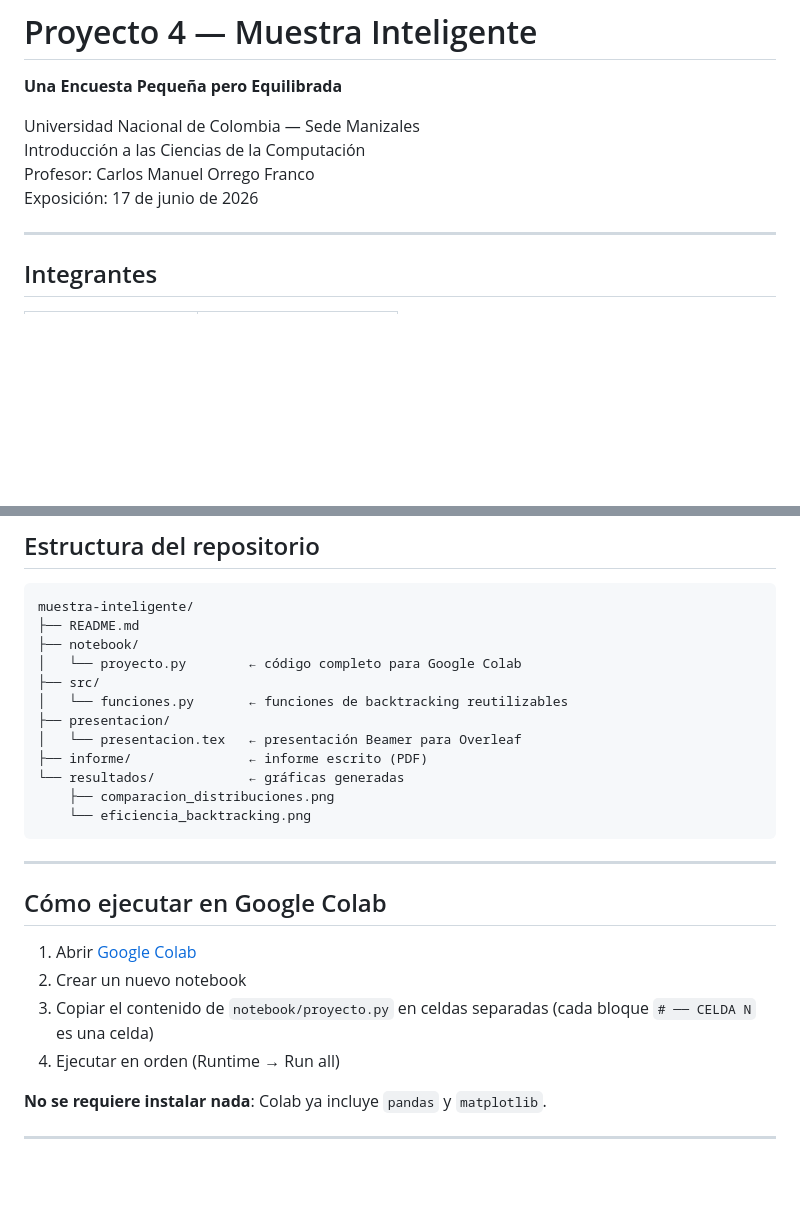
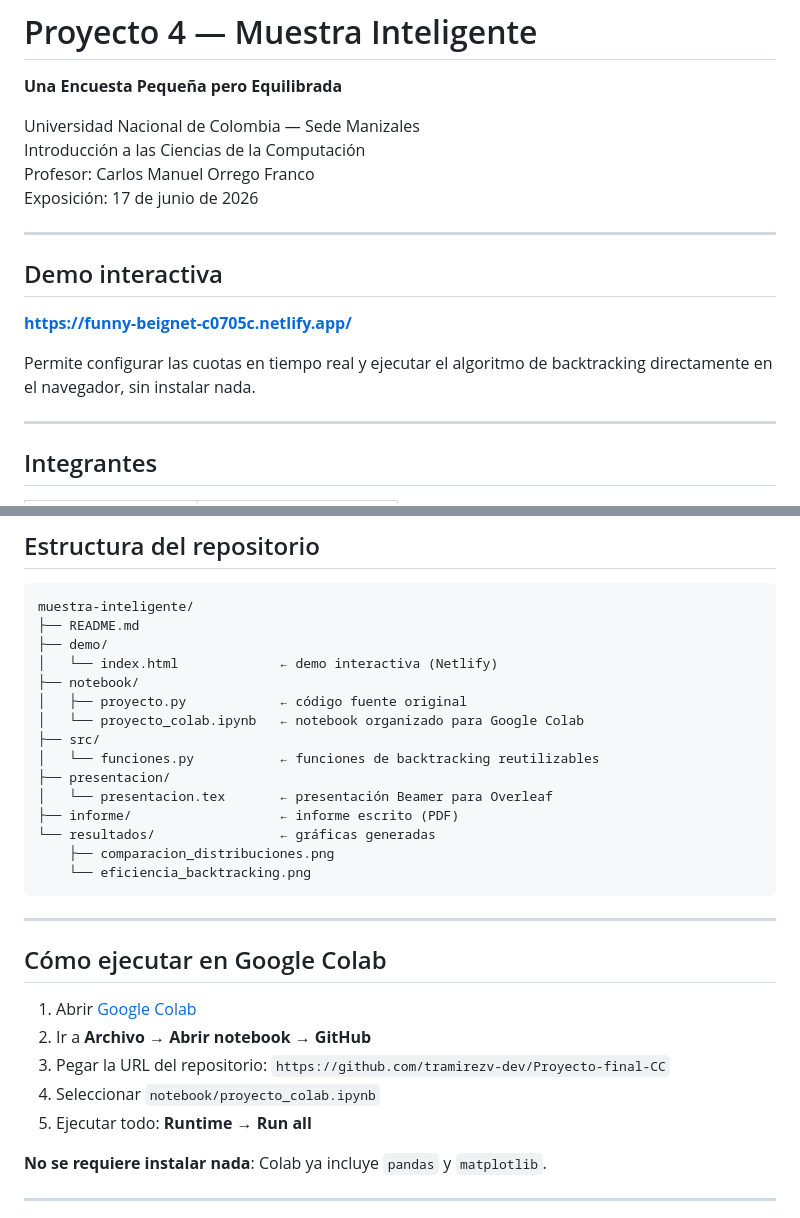
Before and after one commit to tramirezv-dev/Proyecto-final-CC, a Markdown page: README.md, 2 parts joined by grey strips. GitHub-like rendering; blank space fills up the shorter version.

Commit message:
Add Netlify demo link and update README structure
Co-Authored-By: Claude Sonnet 4.6 <noreply@anthropic.com>

````diff
--- a/README.md
+++ b/README.md
@@ -6,6 +6,14 @@ Universidad Nacional de Colombia — Sede Manizales
 Introducción a las Ciencias de la Computación
 Profesor: Carlos Manuel Orrego Franco
 Exposición: 17 de junio de 2026
+
+---
+
+## Demo interactiva
+
+**[https://funny-beignet-c0705c.netlify.app/](https://funny-beignet-c0705c.netlify.app/)**
+
+Permite configurar las cuotas en tiempo real y ejecutar el algoritmo de backtracking directamente en el navegador, sin instalar nada.
 
 ---
 
@@ -32,14 +40,17 @@ El problema se modela con **backtracking**: la computadora construye la muestra
 ```
 muestra-inteligente/
 ├── README.md
+├── demo/
+│   └── index.html             ← demo interactiva (Netlify)
 ├── notebook/
-│   └── proyecto.py        ← código completo para Google Colab
+│   ├── proyecto.py            ← código fuente original
+│   └── proyecto_colab.ipynb   ← notebook organizado para Google Colab
 ├── src/
-│   └── funciones.py       ← funciones de backtracking reutilizables
+│   └── funciones.py           ← funciones de backtracking reutilizables
 ├── presentacion/
-│   └── presentacion.tex   ← presentación Beamer para Overleaf
-├── informe/               ← informe escrito (PDF)
-└── resultados/            ← gráficas generadas
+│   └── presentacion.tex       ← presentación Beamer para Overleaf
+├── informe/                   ← informe escrito (PDF)
+└── resultados/                ← gráficas generadas
     ├── comparacion_distribuciones.png
     └── eficiencia_backtracking.png
 ```
@@ -49,9 +60,10 @@ muestra-inteligente/
 ## Cómo ejecutar en Google Colab
 
 1. Abrir [Google Colab](https://colab.research.google.com)
-2. Crear un nuevo notebook
-3. Copiar el contenido de `notebook/proyecto.py` en celdas separadas (cada bloque `# ── CELDA N` es una celda)
-4. Ejecutar en orden (Runtime → Run all)
+2. Ir a **Archivo → Abrir notebook → GitHub**
+3. Pegar la URL del repositorio: `https://github.com/tramirezv-dev/Proyecto-final-CC`
+4. Seleccionar `notebook/proyecto_colab.ipynb`
+5. Ejecutar todo: **Runtime → Run all**
 
 **No se requiere instalar nada**: Colab ya incluye `pandas` y `matplotlib`.
 
````
